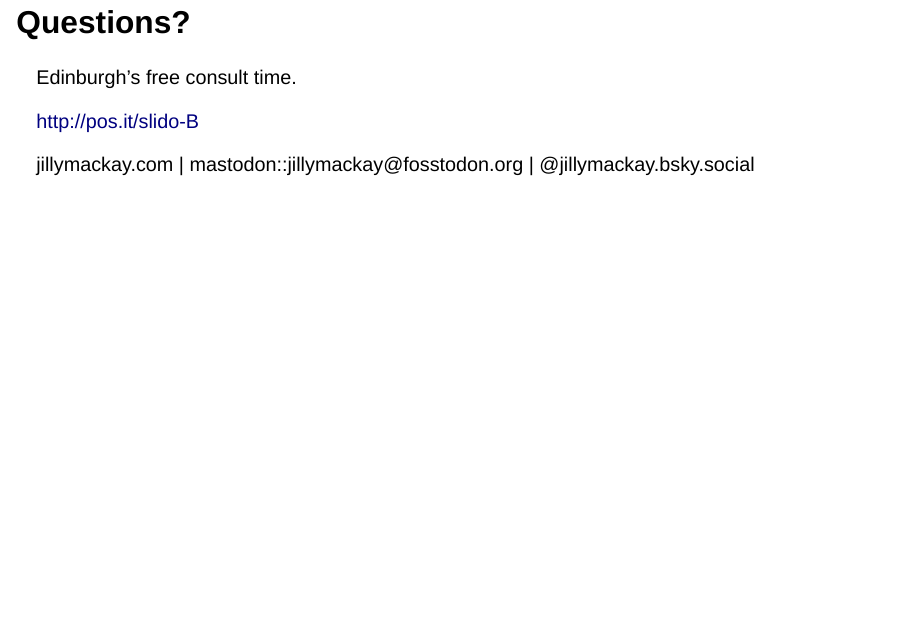
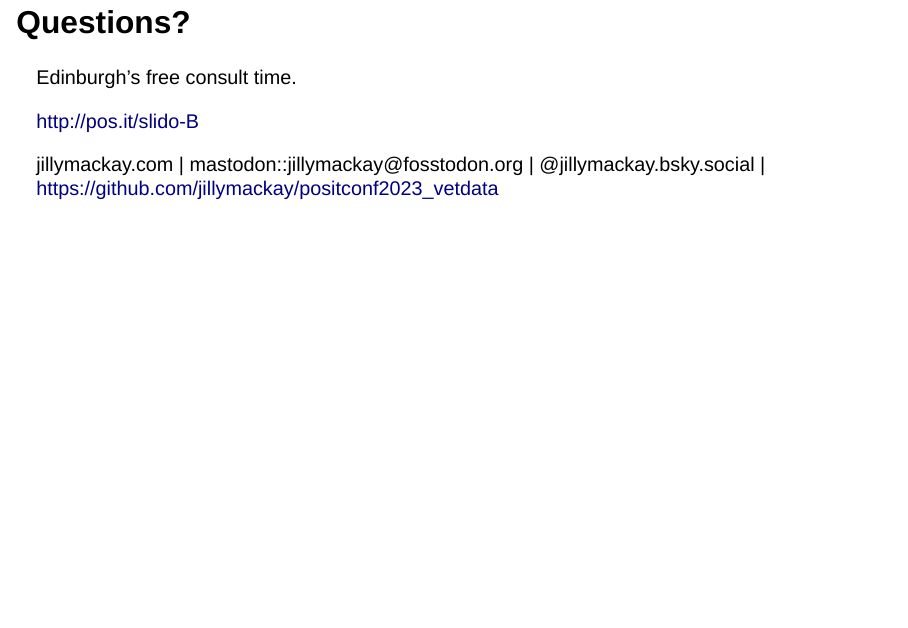
Before and after one commit to jillymackay/positconf2023_vetdata, a Quarto document (positconf2023.qmd): page 29 of 29. Rendered offline with R 4.5, knitr and Pandoc in place of Quarto, with nearby package versions; drawn as Slidy slides in place of the format the file asks for.

Commit message:
final final slide

```diff
--- a/positconf2023.qmd
+++ b/positconf2023.qmd
@@ -497,5 +497,5 @@ Edinburgh's free consult time.
 
 
 ::: footer
-jillymackay.com \| mastodon::jillymackay\@fosstodon.org \| @jillymackay.bsky.social
+jillymackay.com \| mastodon::jillymackay\@fosstodon.org \| @jillymackay.bsky.social  \| https://github.com/jillymackay/positconf2023_vetdata
 :::
```
Also changed, not shown: positconf2023.html.
